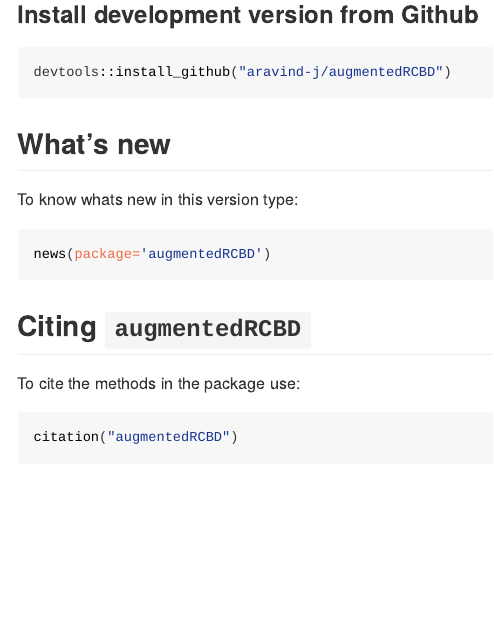
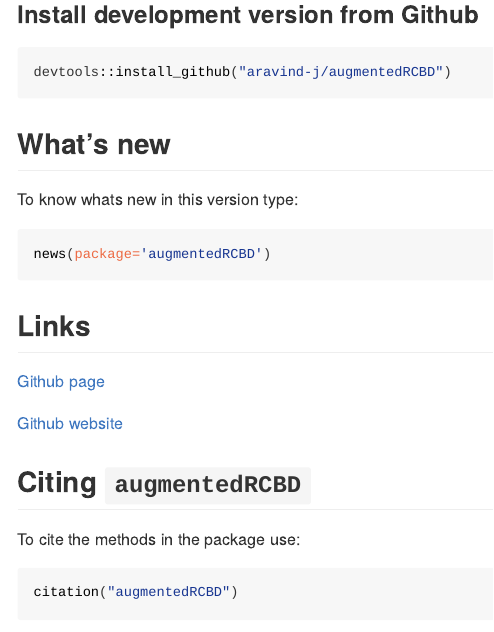
Before and after one commit to aravind-j/augmentedRCBD, an R Markdown document (README.Rmd): the page in a window 1100 px wide, from 990 px down. The pictures show the output file README.html that the author committed with the source, opened offline.

Commit message:
Added links

````diff
--- a/README.Rmd
+++ b/README.Rmd
@@ -65,6 +65,17 @@
 news(package='augmentedRCBD')
 ```
 
+## Links
+
+<!-- [CRAN page](https://cran.r-project.org/package=augmentedRCBD) -->
+
+[Github page](https://github.com/aravind-j/augmentedRCBD)
+
+[Github website](https://aravind-j.github.io/augmentedRCBD/)
+
+<!-- [Zenodo DOI](https://doi.org/10.5281/zenodo.841963) -->
+
+
 ## Citing `augmentedRCBD`
 To cite the methods in the package use:
 
````
Also changed, not shown: README.html, README.md.
